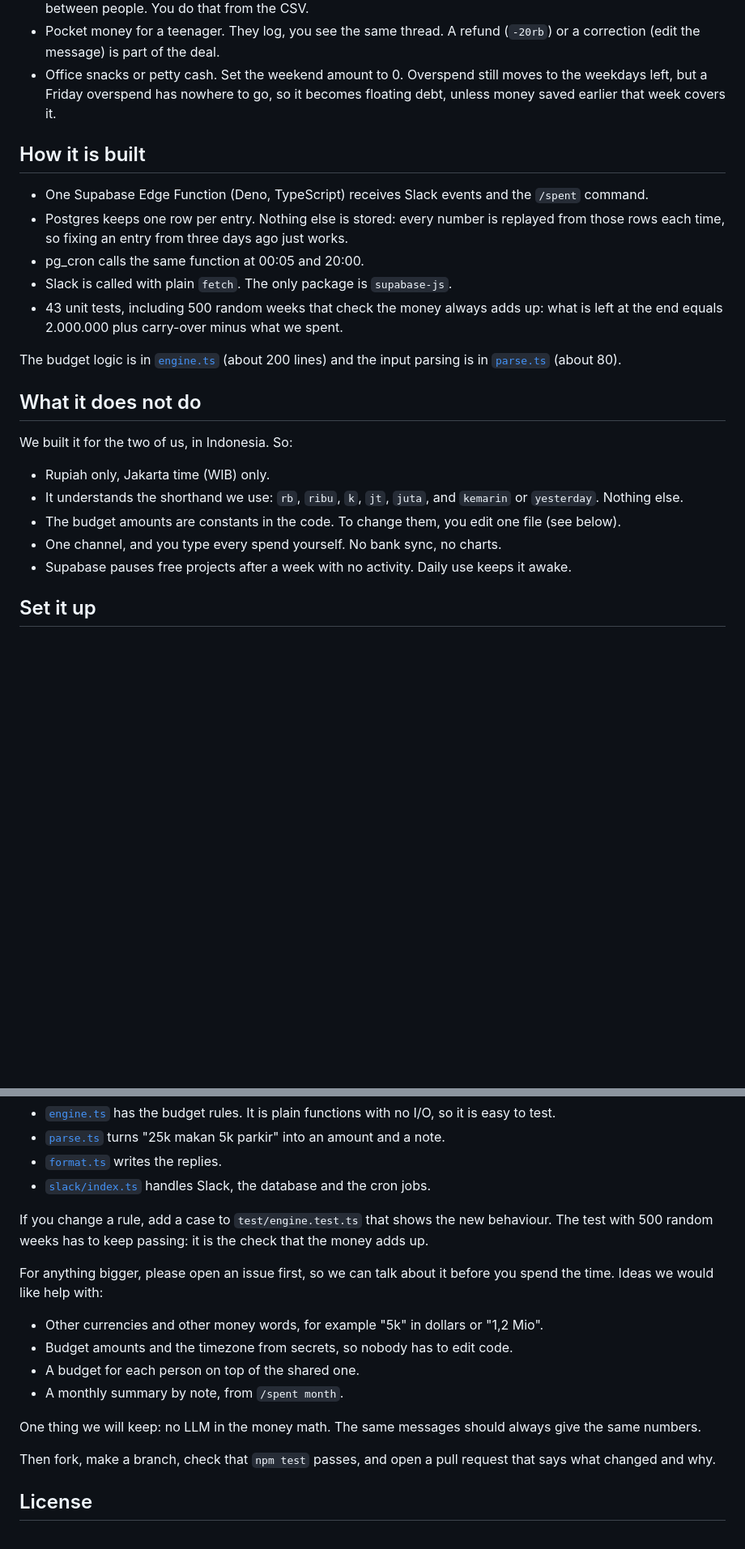
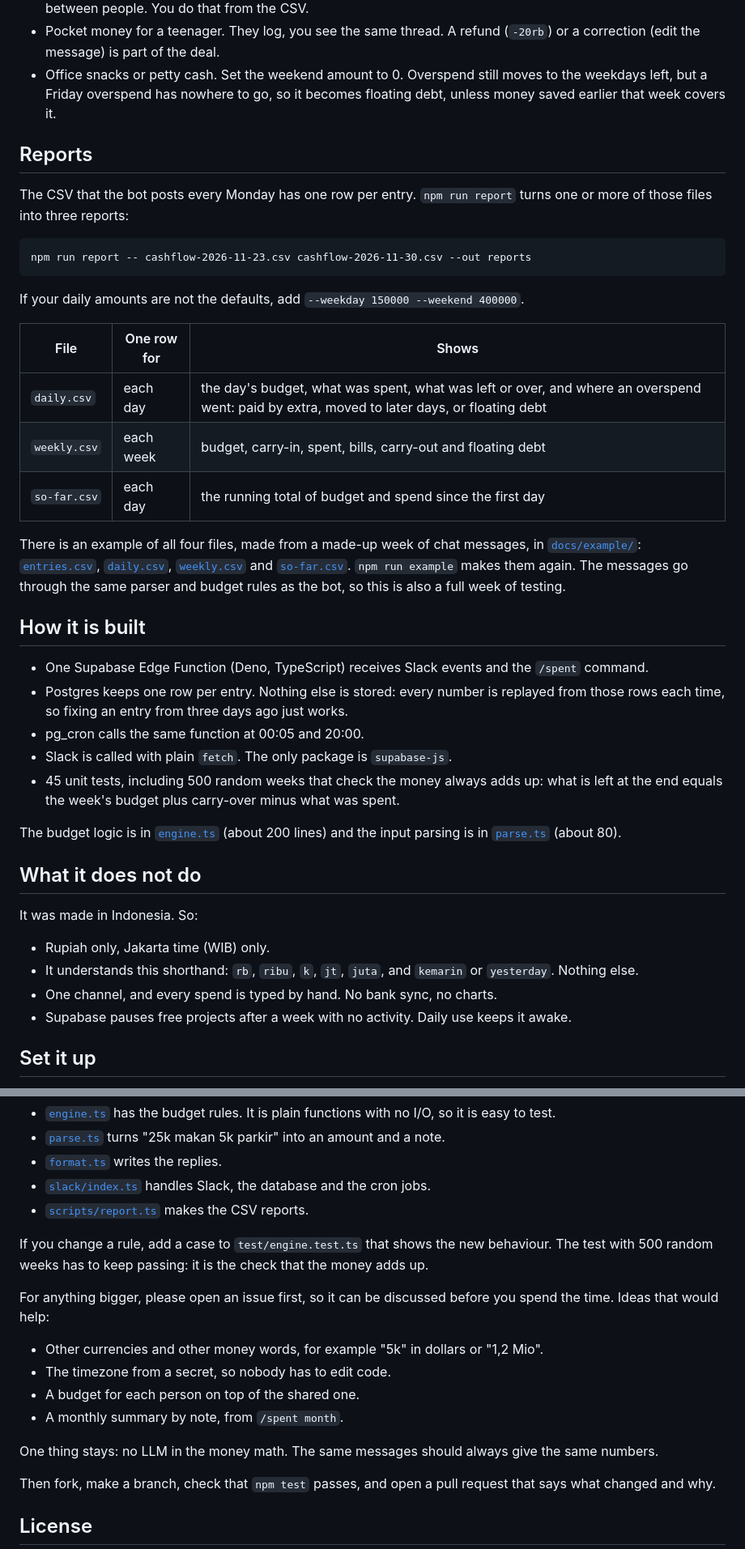
Before and after one commit to regahr/cashflow, a Markdown page: README.md, 2 parts joined by grey strips. Shown at 81% size. Drawn GitHub-style; blank space fills up the shorter version.

````diff
--- a/README.md
+++ b/README.md
@@ -45,6 +45,24 @@ We use it as a couple, but nothing in it is about couples. It is a daily budget
 - A trip with friends. Set the weekday and weekend amounts to the same daily figure. Each day gets its own thread, and the CSV on Monday says who paid for what, so you can settle up. The bot does not split costs between people. You do that from the CSV.
 - Pocket money for a teenager. They log, you see the same thread. A refund (`-20rb`) or a correction (edit the message) is part of the deal.
 - Office snacks or petty cash. Set the weekend amount to 0. Overspend still moves to the weekdays left, but a Friday overspend has nowhere to go, so it becomes floating debt, unless money saved earlier that week covers it.
+
+## Reports
+
+The CSV that the bot posts every Monday has one row per entry. `npm run report` turns one or more of those files into three reports:
+
+```
+npm run report -- cashflow-2026-11-23.csv cashflow-2026-11-30.csv --out reports
+```
+
+If your daily amounts are not the defaults, add `--weekday 150000 --weekend 400000`.
+
+| File | One row for | Shows |
+|---|---|---|
+| `daily.csv` | each day | the day's budget, what was spent, what was left or over, and where an overspend went: paid by extra, moved to later days, or floating debt |
+| `weekly.csv` | each week | budget, carry-in, spent, bills, carry-out and floating debt |
+| `so-far.csv` | each day | the running total of budget and spend since the first day |
+
+There is an example of all four files, made from a made-up week of chat messages, in [`docs/example/`](docs/example/): [`entries.csv`](docs/example/entries.csv), [`daily.csv`](docs/example/daily.csv), [`weekly.csv`](docs/example/weekly.csv) and [`so-far.csv`](docs/example/so-far.csv). `npm run example` makes them again. The messages go through the same parser and budget rules as the bot, so this is also a full week of testing.
 
 ## How it is built
 
@@ -52,18 +70,17 @@ We use it as a couple, but nothing in it is about couples. It is a daily budget
 - Postgres keeps one row per entry. Nothing else is stored: every number is replayed from those rows each time, so fixing an entry from three days ago just works.
 - pg_cron calls the same function at 00:05 and 20:00.
 - Slack is called with plain `fetch`. The only package is `supabase-js`.
-- 43 unit tests, including 500 random weeks that check the money always adds up: what is left at the end equals 2.000.000 plus carry-over minus what we spent.
+- 45 unit tests, including 500 random weeks that check the money always adds up: what is left at the end equals the week's budget plus carry-over minus what was spent.
 
 The budget logic is in [`engine.ts`](supabase/functions/_shared/engine.ts) (about 200 lines) and the input parsing is in [`parse.ts`](supabase/functions/_shared/parse.ts) (about 80).
 
 ## What it does not do
 
-We built it for the two of us, in Indonesia. So:
+It was made in Indonesia. So:
 
 - Rupiah only, Jakarta time (WIB) only.
-- It understands the shorthand we use: `rb`, `ribu`, `k`, `jt`, `juta`, and `kemarin` or `yesterday`. Nothing else.
-- The budget amounts are constants in the code. To change them, you edit one file (see below).
-- One channel, and you type every spend yourself. No bank sync, no charts.
+- It understands this shorthand: `rb`, `ribu`, `k`, `jt`, `juta`, and `kemarin` or `yesterday`. Nothing else.
+- One channel, and every spend is typed by hand. No bank sync, no charts.
 - Supabase pauses free projects after a week with no activity. Daily use keeps it awake.
 
 ## Set it up
@@ -148,17 +165,18 @@ Where things are:
 - [`parse.ts`](supabase/functions/_shared/parse.ts) turns "25k makan 5k parkir" into an amount and a note.
 - [`format.ts`](supabase/functions/_shared/format.ts) writes the replies.
 - [`slack/index.ts`](supabase/functions/slack/index.ts) handles Slack, the database and the cron jobs.
+- [`scripts/report.ts`](scripts/report.ts) makes the CSV reports.
 
 If you change a rule, add a case to `test/engine.test.ts` that shows the new behaviour. The test with 500 random weeks has to keep passing: it is the check that the money adds up.
 
-For anything bigger, please open an issue first, so we can talk about it before you spend the time. Ideas we would like help with:
+For anything bigger, please open an issue first, so it can be discussed before you spend the time. Ideas that would help:
 
 - Other currencies and other money words, for example "5k" in dollars or "1,2 Mio".
-- Budget amounts and the timezone from secrets, so nobody has to edit code.
+- The timezone from a secret, so nobody has to edit code.
 - A budget for each person on top of the shared one.
 - A monthly summary by note, from `/spent month`.
 
-One thing we will keep: no LLM in the money math. The same messages should always give the same numbers.
+One thing stays: no LLM in the money math. The same messages should always give the same numbers.
 
 Then fork, make a branch, check that `npm test` passes, and open a pull request that says what changed and why.
 
````
Also changed, not shown: other parts of README.md (+18 -18 lines), docs/thread.png, 11 other files.
